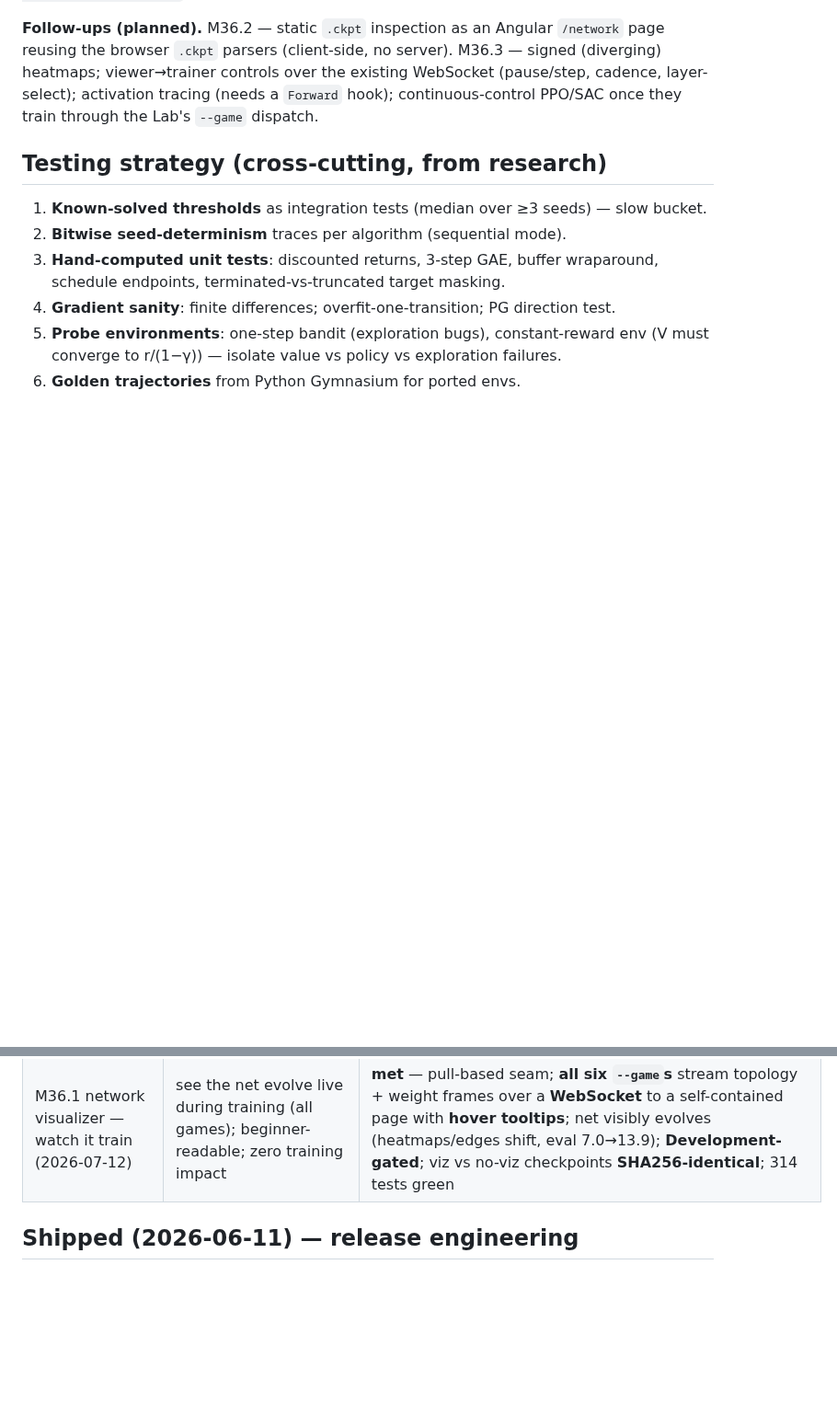
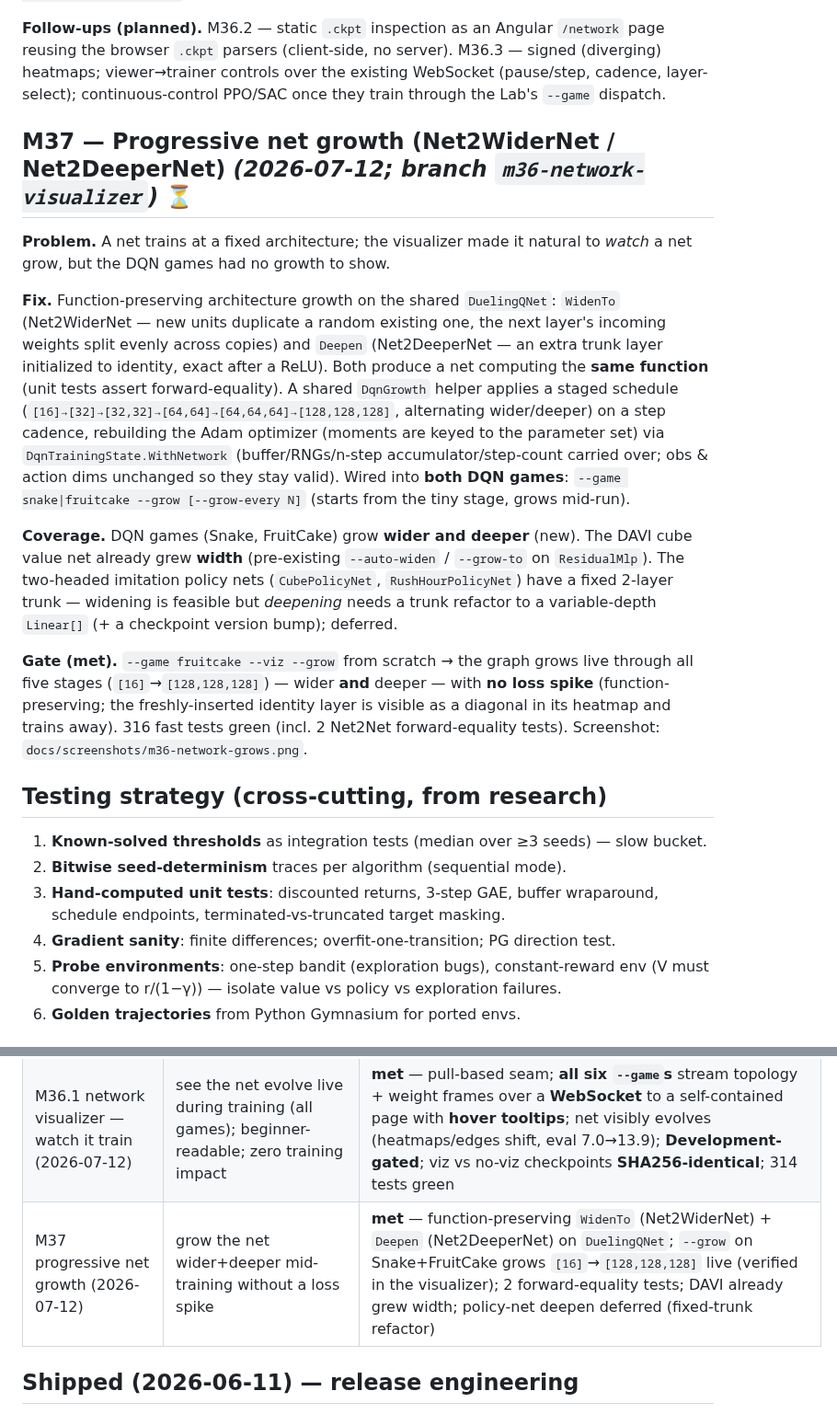
Before and after one commit to MintPlayer/MintPlayer.AI, a Markdown page: docs/prd/PLAN.md, 2 parts joined by grey strips. Shown at 92% size. Drawn GitHub-style; blank space fills up the shorter version.

```diff
--- a/docs/prd/PLAN.md
+++ b/docs/prd/PLAN.md
@@ -1254,8 +1254,32 @@ vs no-viz checkpoints are **SHA256-identical**. 314 fast tests green. Screenshot
 
 **Follow-ups (planned).** M36.2 — static `.ckpt` inspection as an Angular `/network` page reusing the browser
 `.ckpt` parsers (client-side, no server). M36.3 — signed (diverging) heatmaps; viewer→trainer controls over the
-existing WebSocket (pause/step, cadence, layer-select); activation tracing (needs a `Forward` hook); continuous-control
-PPO/SAC once they train through the Lab's `--game` dispatch.
+existing WebSocket (pause/step, cadence, layer-select); continuous-control PPO/SAC once they train through the Lab's
+`--game` dispatch.
+
+## M37 — Progressive net growth (Net2WiderNet / Net2DeeperNet)  *(2026-07-12; branch `m36-network-visualizer`)* ⏳
+
+**Problem.** A net trains at a fixed architecture; the visualizer made it natural to *watch* a net grow, but the DQN
+games had no growth to show.
+
+**Fix.** Function-preserving architecture growth on the shared `DuelingQNet`: `WidenTo` (Net2WiderNet — new units
+duplicate a random existing one, the next layer's incoming weights split evenly across copies) and `Deepen`
+(Net2DeeperNet — an extra trunk layer initialized to identity, exact after a ReLU). Both produce a net computing the
+**same function** (unit tests assert forward-equality). A shared `DqnGrowth` helper applies a staged schedule
+(`[16]→[32]→[32,32]→[64,64]→[64,64,64]→[128,128,128]`, alternating wider/deeper) on a step cadence, rebuilding the
+Adam optimizer (moments are keyed to the parameter set) via `DqnTrainingState.WithNetwork` (buffer/RNGs/n-step
+accumulator/step-count carried over; obs & action dims unchanged so they stay valid). Wired into **both DQN games**:
+`--game snake|fruitcake --grow [--grow-every N]` (starts from the tiny stage, grows mid-run).
+
+**Coverage.** DQN games (Snake, FruitCake) grow **wider and deeper** (new). The DAVI cube value net already grew
+**width** (pre-existing `--auto-widen` / `--grow-to` on `ResidualMlp`). The two-headed imitation policy nets
+(`CubePolicyNet`, `RushHourPolicyNet`) have a fixed 2-layer trunk — widening is feasible but *deepening* needs a
+trunk refactor to a variable-depth `Linear[]` (+ a checkpoint version bump); deferred.
+
+**Gate (met).** `--game fruitcake --viz --grow` from scratch → the graph grows live through all five stages
+(`[16]`→`[128,128,128]`) — wider **and** deeper — with **no loss spike** (function-preserving; the freshly-inserted
+identity layer is visible as a diagonal in its heatmap and trains away). 316 fast tests green (incl. 2 Net2Net
+forward-equality tests). Screenshot: `docs/screenshots/m36-network-grows.png`.
 
 ## Testing strategy (cross-cutting, from research)
 
@@ -1304,6 +1328,7 @@ PPO/SAC once they train through the Lab's `--game` dispatch.
 | M28 NoisyNets capability (2026-06-26) | learns, serializes, serves deterministically; no shipped checkpoint broken | 293/293; σ-grads flow; noisy resume bitwise; v1 ckpts load as plain; serving unchanged (noise off) |
 | M28 FruitCake NoisyNets empirical (2026-06-26) | match or beat ε-greedy at equal budget (multi-seed) | **matched** — 200-game paired A/B tie (702.1 vs 714.4, Δ −12.3 ± 29.8 SE); single-evals were seed-luck; not shipped |
 | M36.1 network visualizer — watch it train (2026-07-12) | see the net evolve live during training (all games); beginner-readable; zero training impact | **met** — pull-based seam; **all six `--game`s** stream topology + weight frames over a **WebSocket** to a self-contained page with **hover tooltips**; net visibly evolves (heatmaps/edges shift, eval 7.0→13.9); **Development-gated**; viz vs no-viz checkpoints **SHA256-identical**; 314 tests green |
+| M37 progressive net growth (2026-07-12) | grow the net wider+deeper mid-training without a loss spike | **met** — function-preserving `WidenTo` (Net2WiderNet) + `Deepen` (Net2DeeperNet) on `DuelingQNet`; `--grow` on Snake+FruitCake grows `[16]`→`[128,128,128]` live (verified in the visualizer); 2 forward-equality tests; DAVI already grew width; policy-net deepen deferred (fixed-trunk refactor) |
 
 ## Shipped (2026-06-11) — release engineering
 
```
Also changed, not shown: README.md (+13 -0 lines), docs/ARCHITECTURE.md (+7 -0 lines), docs/screenshots/m36-network-grows.png (added), 8 other files.
